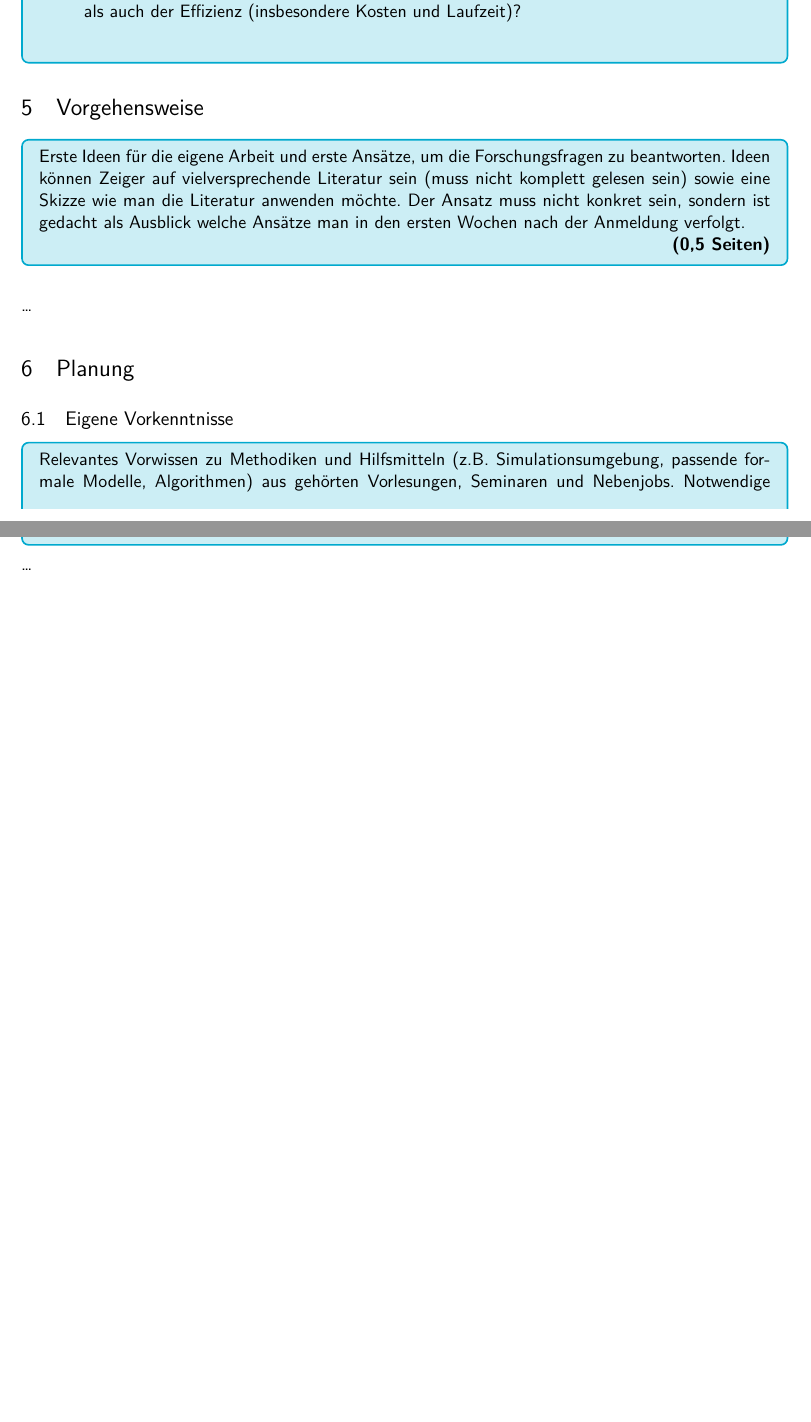
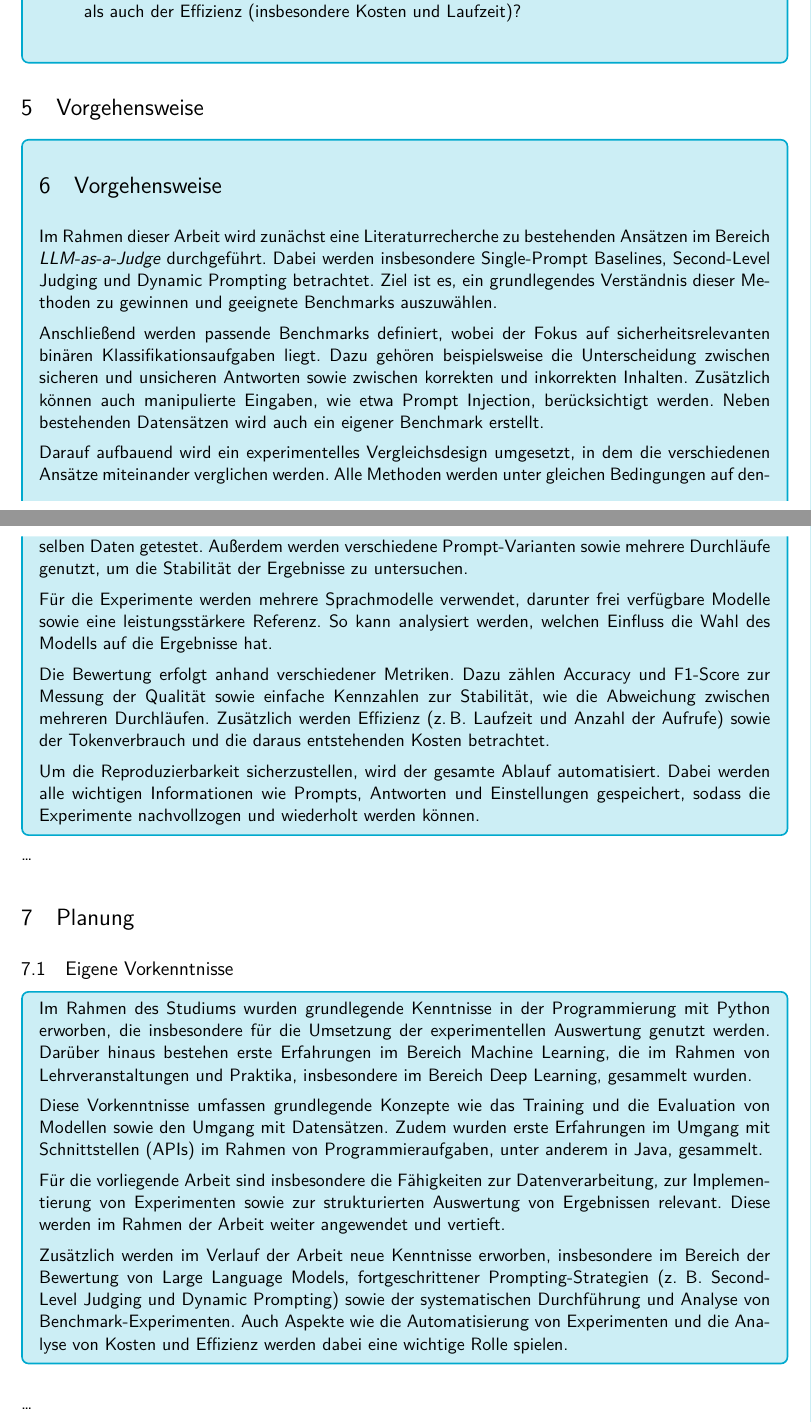
Before and after one commit to malkinauf/LLM-as-a-judge, a LaTeX thesis (proposal-thesis/proposal_studentname.tex): two parts of pages 5 and 6 of 9 before the commit and two parts of pages 5 and 6 of 10 after it, joined at a grey line, cut so that both start at the same text, the shorter picture padded with empty space. Compiled offline with XeLaTeX; a missing font is replaced by an installed copy or a similar font.

Commit message:
Add Approach and Own Background

```diff
--- a/proposal-thesis/proposal_studentname.tex
+++ b/proposal-thesis/proposal_studentname.tex
@@ -217,8 +217,19 @@ Die Ergebnisse der Arbeit sollen dazu beitragen, die Ursachen der beobachteten U
 \label{sec:approach}
 
 \iflanguage{ngerman}
-{\hint{(0,5 Seiten)}{Erste Ideen für die eigene Arbeit und erste Ansätze, um die Forschungsfragen zu beantworten. Ideen können Zeiger auf vielversprechende Literatur sein (muss nicht komplett gelesen sein) sowie eine Skizze wie man die Literatur anwenden möchte. Der Ansatz muss nicht konkret sein, sondern ist gedacht als Ausblick welche Ansätze man in den ersten Wochen nach der Anmeldung verfolgt.\\\phantom{.}}}
-{\hint{(0.5 pages)}{Describe the initial ideas for the thesis and the first steps to answer the research questions. Ideas can be pointers towards promising ideas in the literature (not necessarily read completely) or some sketch of how ideas from the literature may be developed. It does not need to be a concrete idea, but should indicate what will be done in the first weeks after the proposal is done.}}
+{\hint{}{\section{Vorgehensweise}
+
+		Im Rahmen dieser Arbeit wird zunächst eine Literaturrecherche zu bestehenden Ansätzen im Bereich \textit{LLM-as-a-Judge} durchgeführt. Dabei werden insbesondere Single-Prompt Baselines, Second-Level Judging und Dynamic Prompting betrachtet. Ziel ist es, ein grundlegendes Verständnis dieser Methoden zu gewinnen und geeignete Benchmarks auszuwählen.
+
+		Anschließend werden passende Benchmarks definiert, wobei der Fokus auf sicherheitsrelevanten binären Klassifikationsaufgaben liegt. Dazu gehören beispielsweise die Unterscheidung zwischen sicheren und unsicheren Antworten sowie zwischen korrekten und inkorrekten Inhalten. Zusätzlich können auch manipulierte Eingaben, wie etwa Prompt Injection, berücksichtigt werden. Neben bestehenden Datensätzen wird auch ein eigener Benchmark erstellt.
+
+		Darauf aufbauend wird ein experimentelles Vergleichsdesign umgesetzt, in dem die verschiedenen Ansätze miteinander verglichen werden. Alle Methoden werden unter gleichen Bedingungen auf denselben Daten getestet. Außerdem werden verschiedene Prompt-Varianten sowie mehrere Durchläufe genutzt, um die Stabilität der Ergebnisse zu untersuchen.
+
+		Für die Experimente werden mehrere Sprachmodelle verwendet, darunter frei verfügbare Modelle sowie eine leistungsstärkere Referenz. So kann analysiert werden, welchen Einfluss die Wahl des Modells auf die Ergebnisse hat.
+
+		Die Bewertung erfolgt anhand verschiedener Metriken. Dazu zählen Accuracy und F1-Score zur Messung der Qualität sowie einfache Kennzahlen zur Stabilität, wie die Abweichung zwischen mehreren Durchläufen. Zusätzlich werden Effizienz (z.\,B. Laufzeit und Anzahl der Aufrufe) sowie der Tokenverbrauch und die daraus entstehenden Kosten betrachtet.
+
+		Um die Reproduzierbarkeit sicherzustellen, wird der gesamte Ablauf automatisiert. Dabei werden alle wichtigen Informationen wie Prompts, Antworten und Einstellungen gespeichert, sodass die Experimente nachvollzogen und wiederholt werden können.}}
 
 \dots
 
@@ -233,8 +244,15 @@ Die Ergebnisse der Arbeit sollen dazu beitragen, die Ursachen der beobachteten U
 \label{sub:background}
 
 \iflanguage{ngerman}
-{\hint{(0,25 Seiten)}{Relevantes Vorwissen zu Methodiken und Hilfsmitteln (z.B. Simulationsumgebung, passende formale Modelle, Algorithmen) aus gehörten Vorlesungen, Seminaren und Nebenjobs. Notwendige Fähigkeiten, die während der Arbeit erlernt werden sollen.}}
-{\hint{(0.25 pages)}{Relevant background on methodologies and tools (e.g., Simulator, appropriate models, algorithms) from lectures, seminars and jobs. Also write down the necessary skills that need to be learned during the thesis.}}
+{\hint{}{
+
+		Im Rahmen des Studiums wurden grundlegende Kenntnisse in der Programmierung mit Python erworben, die insbesondere für die Umsetzung der experimentellen Auswertung genutzt werden. Darüber hinaus bestehen erste Erfahrungen im Bereich Machine Learning, die im Rahmen von Lehrveranstaltungen und Praktika, insbesondere im Bereich Deep Learning, gesammelt wurden.
+
+		Diese Vorkenntnisse umfassen grundlegende Konzepte wie das Training und die Evaluation von Modellen sowie den Umgang mit Datensätzen. Zudem wurden erste Erfahrungen im Umgang mit Schnittstellen (APIs) im Rahmen von Programmieraufgaben, unter anderem in Java, gesammelt.
+
+		Für die vorliegende Arbeit sind insbesondere die Fähigkeiten zur Datenverarbeitung, zur Implementierung von Experimenten sowie zur strukturierten Auswertung von Ergebnissen relevant. Diese werden im Rahmen der Arbeit weiter angewendet und vertieft.
+
+		Zusätzlich werden im Verlauf der Arbeit neue Kenntnisse erworben, insbesondere im Bereich der Bewertung von Large Language Models, fortgeschrittener Prompting-Strategien (z. B. Second-Level Judging und Dynamic Prompting) sowie der systematischen Durchführung und Analyse von Benchmark-Experimenten. Auch Aspekte wie die Automatisierung von Experimenten und die Analyse von Kosten und Effizienz werden dabei eine wichtige Rolle spielen.}}
 
 \dots
 
```
